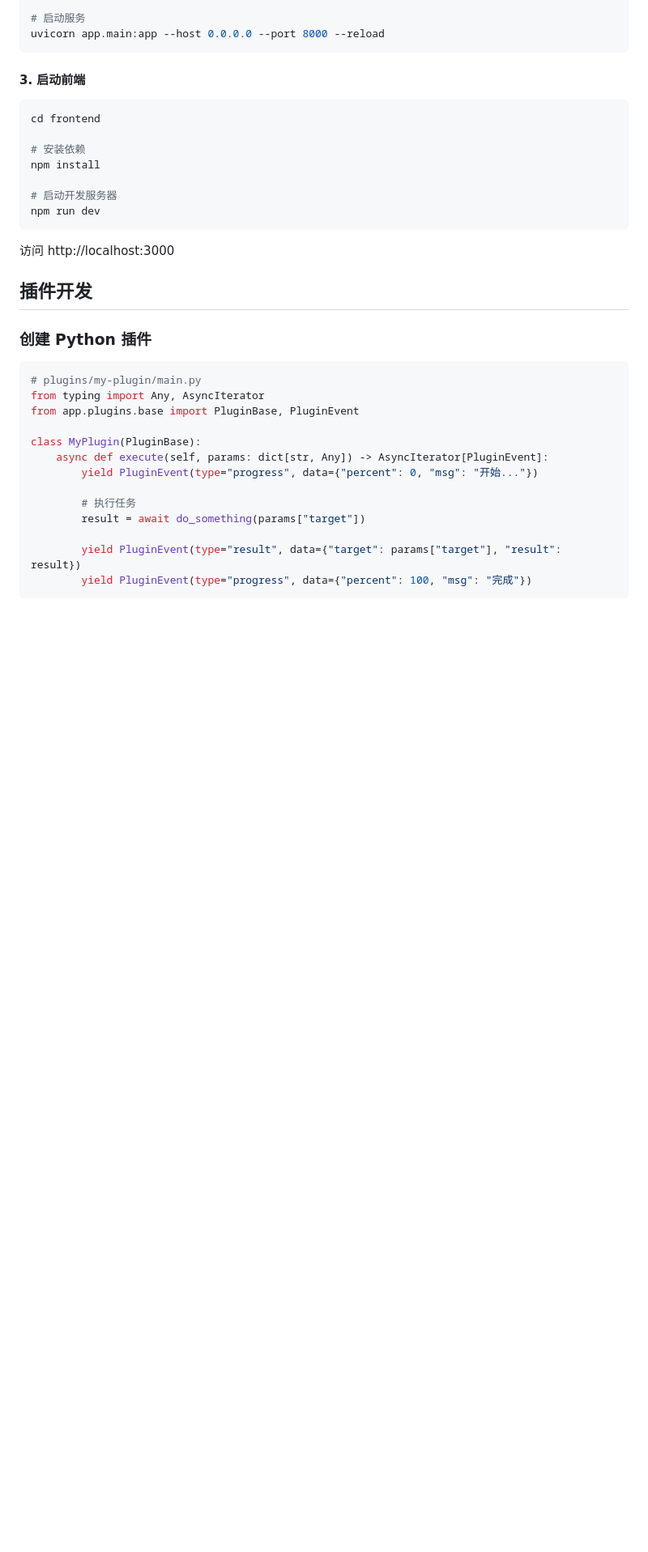
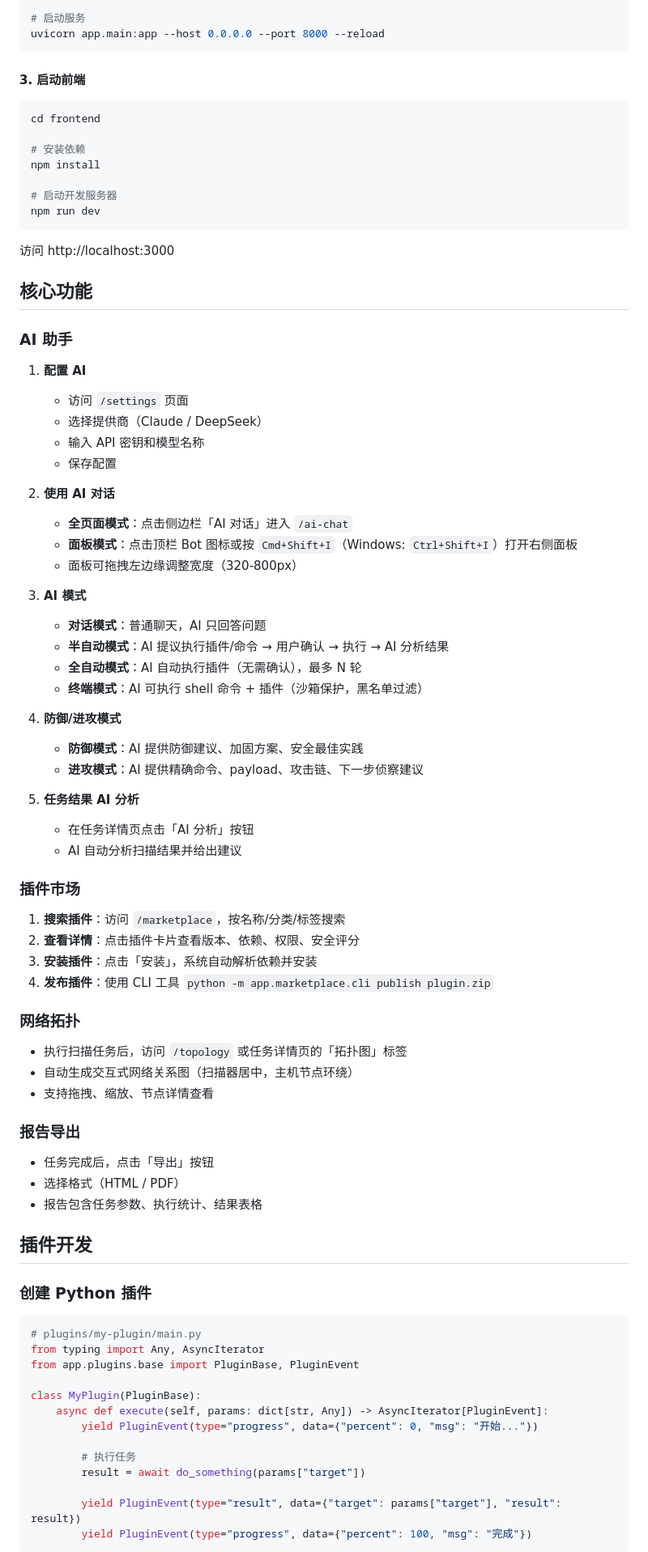
Before and after one commit to Cass-ette/NetKitX, a Markdown page: README.md, the part around one of its changes. Shown at 81% size. Drawn GitHub-style; blank space fills up the shorter version.

Commit message:
docs: update README with AI features and latest architecture

````diff
--- a/README.md
+++ b/README.md
@@ -84,6 +101,54 @@ npm run dev
 ```
 
 访问 http://localhost:3000
+
+## 核心功能
+
+### AI 助手
+
+1. **配置 AI**
+   - 访问 `/settings` 页面
+   - 选择提供商（Claude / DeepSeek）
+   - 输入 API 密钥和模型名称
+   - 保存配置
+
+2. **使用 AI 对话**
+   - **全页面模式**：点击侧边栏「AI 对话」进入 `/ai-chat`
+   - **面板模式**：点击顶栏 Bot 图标或按 `Cmd+Shift+I`（Windows: `Ctrl+Shift+I`）打开右侧面板
+   - 面板可拖拽左边缘调整宽度（320-800px）
+
+3. **AI 模式**
+   - **对话模式**：普通聊天，AI 只回答问题
+   - **半自动模式**：AI 提议执行插件/命令 → 用户确认 → 执行 → AI 分析结果
+   - **全自动模式**：AI 自动执行插件（无需确认），最多 N 轮
+   - **终端模式**：AI 可执行 shell 命令 + 插件（沙箱保护，黑名单过滤）
+
+4. **防御/进攻模式**
+   - **防御模式**：AI 提供防御建议、加固方案、安全最佳实践
+   - **进攻模式**：AI 提供精确命令、payload、攻击链、下一步侦察建议
+
+5. **任务结果 AI 分析**
+   - 在任务详情页点击「AI 分析」按钮
+   - AI 自动分析扫描结果并给出建议
+
+### 插件市场
+
+1. **搜索插件**：访问 `/marketplace`，按名称/分类/标签搜索
+2. **查看详情**：点击插件卡片查看版本、依赖、权限、安全评分
+3. **安装插件**：点击「安装」，系统自动解析依赖并安装
+4. **发布插件**：使用 CLI 工具 `python -m app.marketplace.cli publish plugin.zip`
+
+### 网络拓扑
+
+- 执行扫描任务后，访问 `/topology` 或任务详情页的「拓扑图」标签
+- 自动生成交互式网络关系图（扫描器居中，主机节点环绕）
+- 支持拖拽、缩放、节点详情查看
+
+### 报告导出
+
+- 任务完成后，点击「导出」按钮
+- 选择格式（HTML / PDF）
+- 报告包含任务参数、执行统计、结果表格
 
 ## 插件开发
 
````
Also changed, not shown: other parts of README.md (+39 -9 lines).
